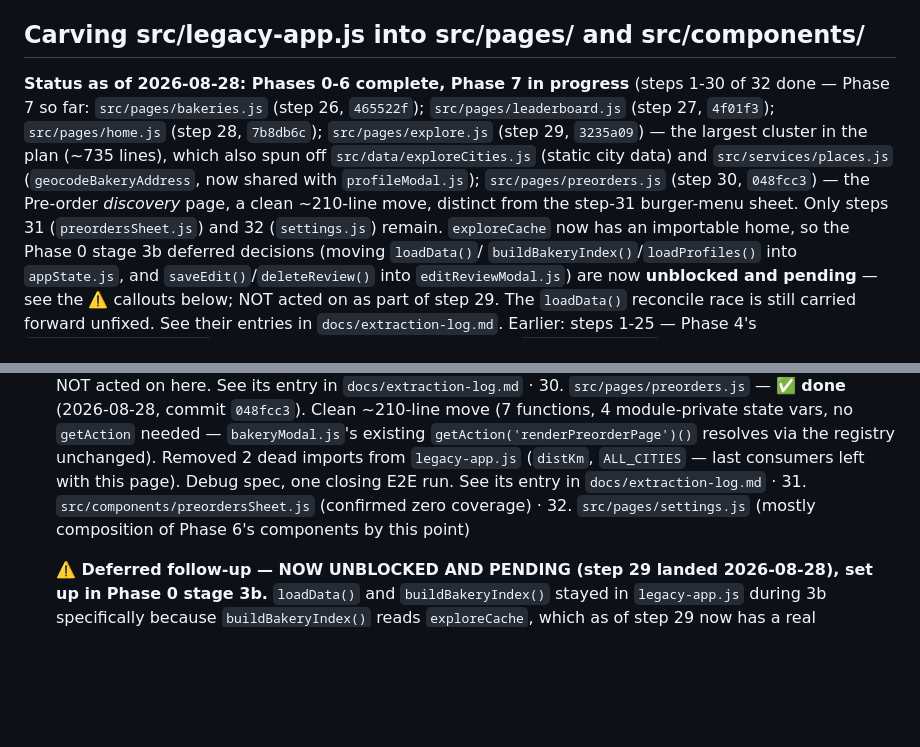
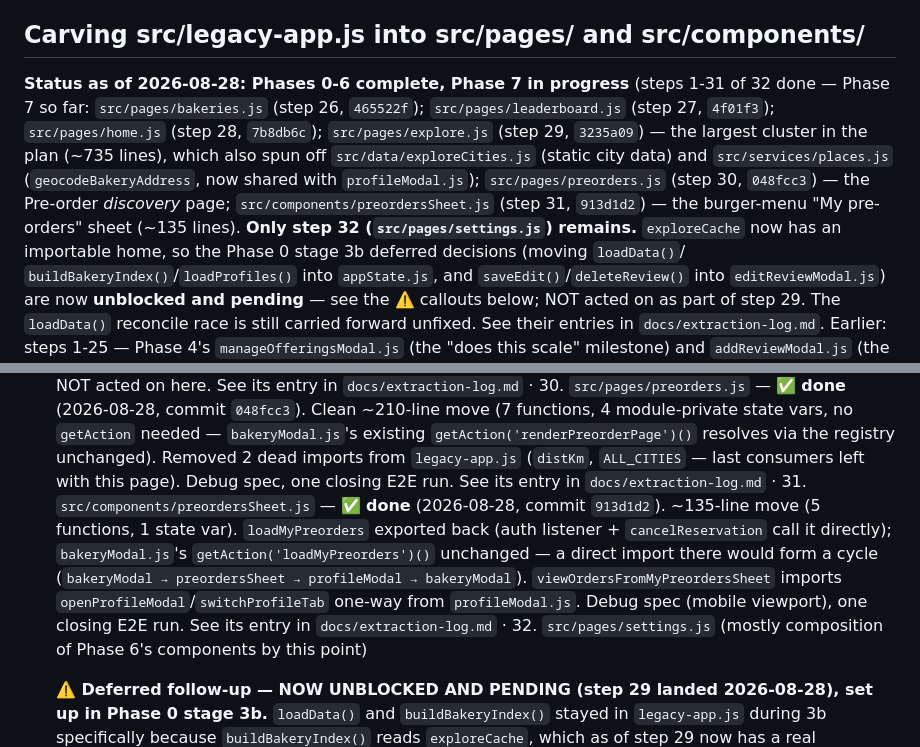
Before and after one commit to EdONeil94/crumb, a Markdown page: CLAUDE.md, 2 parts joined by grey strips. Drawn GitHub-style; blank space fills up the shorter version.

```diff
--- a/CLAUDE.md
+++ b/CLAUDE.md
@@ -11,16 +11,17 @@ its own section below), and the **E2E test workflow** — all done on
 ## Carving src/legacy-app.js into src/pages/ and src/components/
 
 **Status as of 2026-08-28: Phases 0-6 complete, Phase 7 in progress**
-(steps 1-30 of 32 done — Phase 7 so far: `src/pages/bakeries.js` (step 26,
+(steps 1-31 of 32 done — Phase 7 so far: `src/pages/bakeries.js` (step 26,
 `465522f`); `src/pages/leaderboard.js` (step 27, `4f01f3`);
 `src/pages/home.js` (step 28, `7b8db6c`); `src/pages/explore.js` (step 29,
 `3235a09`) — the largest cluster in the plan (~735 lines), which also
 spun off `src/data/exploreCities.js` (static city data) and
 `src/services/places.js` (`geocodeBakeryAddress`, now shared with
 `profileModal.js`); `src/pages/preorders.js` (step 30, `048fcc3`) — the
-Pre-order *discovery* page, a clean ~210-line move, distinct from the
-step-31 burger-menu sheet. Only steps 31 (`preordersSheet.js`) and 32
-(`settings.js`) remain. `exploreCache` now has an importable home, so the
+Pre-order *discovery* page; `src/components/preordersSheet.js` (step 31,
+`913d1d2`) — the burger-menu "My pre-orders" sheet (~135 lines). **Only
+step 32 (`src/pages/settings.js`) remains.** `exploreCache` now has an
+importable home, so the
 Phase 0 stage 3b deferred decisions (moving `loadData()`/
 `buildBakeryIndex()`/`loadProfiles()` into `appState.js`, and
 `saveEdit()`/`deleteReview()` into `editReviewModal.js`) are now
@@ -322,7 +323,15 @@ near-zero entanglement, so it's Phase 1, not Phase 7).
   unchanged). Removed 2 dead imports from `legacy-app.js` (`distKm`,
   `ALL_CITIES` — last consumers left with this page). Debug spec, one
   closing E2E run. See its entry in `docs/extraction-log.md` ·
-  31. `src/components/preordersSheet.js` (confirmed zero coverage) ·
+  31. `src/components/preordersSheet.js` — ✅ **done** (2026-08-28, commit
+  `913d1d2`). ~135-line move (5 functions, 1 state var). `loadMyPreorders`
+  exported back (auth listener + `cancelReservation` call it directly);
+  `bakeryModal.js`'s `getAction('loadMyPreorders')()` unchanged — a direct
+  import there would form a cycle (`bakeryModal → preordersSheet →
+  profileModal → bakeryModal`). `viewOrdersFromMyPreordersSheet` imports
+  `openProfileModal`/`switchProfileTab` one-way from `profileModal.js`.
+  Debug spec (mobile viewport), one closing E2E run. See its entry in
+  `docs/extraction-log.md` ·
   32. `src/pages/settings.js` (mostly composition of Phase 6's components
   by this point)
 
```
Also changed, not shown: docs/extraction-log.md (+78 -0 lines).
